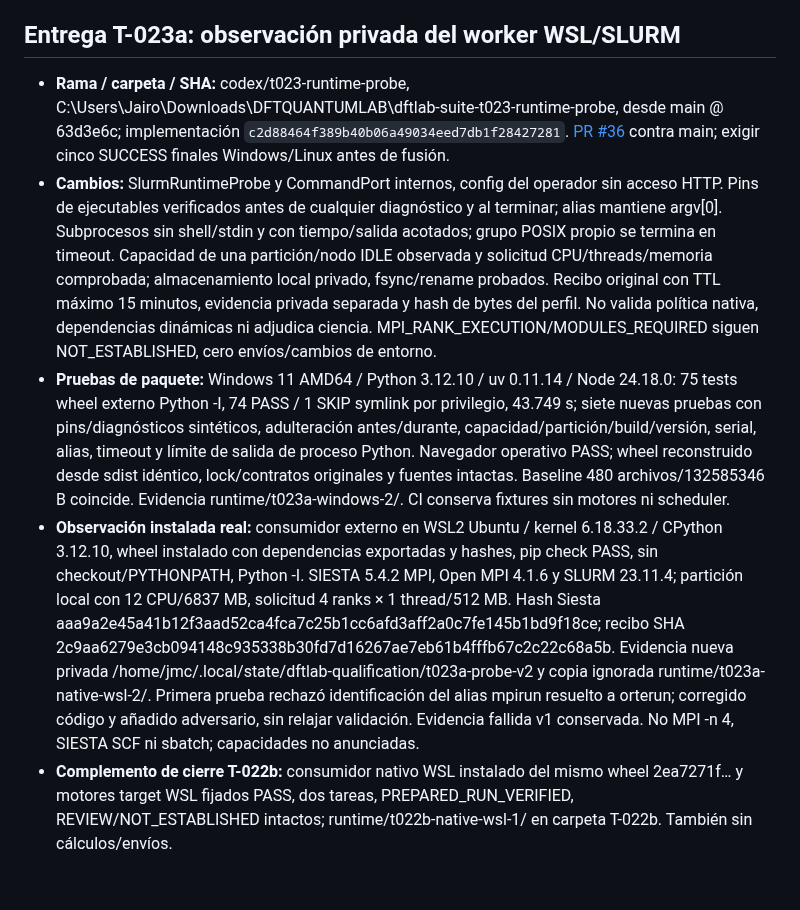
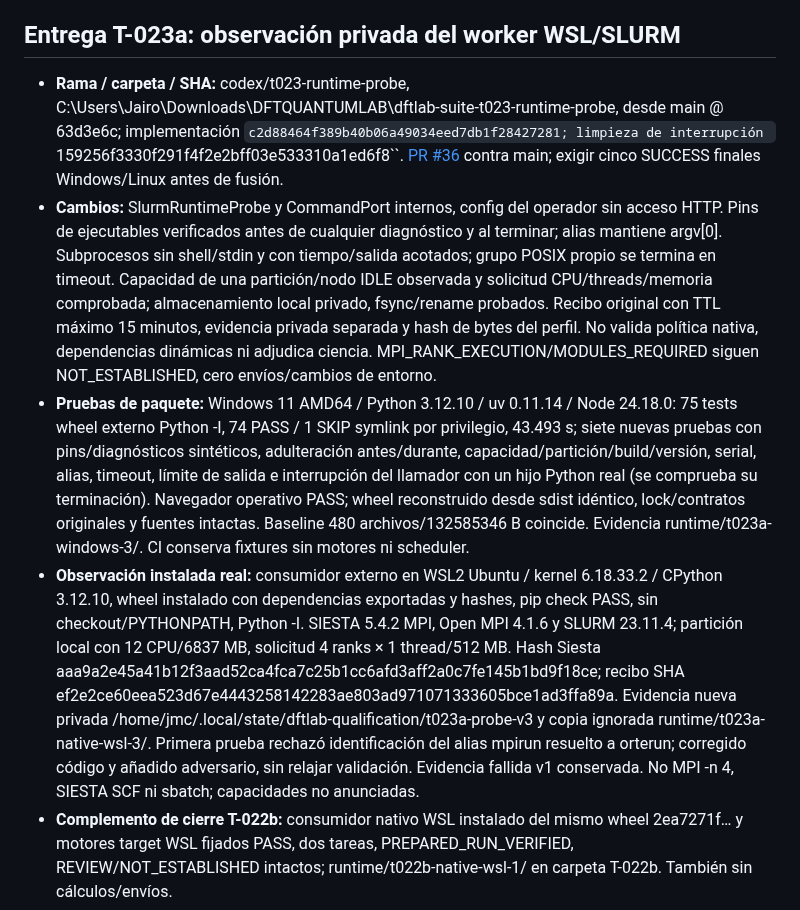
Before and after one commit to Jairomcarmona/dftlab-suite, a Markdown page: docs/reviews/TRASPASO.md, the part around the change. Rendered like a GitHub page; blank space fills up the shorter version.

Commit message:
Record final interrupted-child and WSL probe qualification

```diff
--- a/docs/reviews/TRASPASO.md
+++ b/docs/reviews/TRASPASO.md
@@ -305,10 +305,10 @@ Los 15 cambios del inventario C2 quedan trazados por grupos coherentes. Los PR u
 
 ## Entrega T-023a: observación privada del worker WSL/SLURM
 
-- **Rama / carpeta / SHA:** codex/t023-runtime-probe, C:\Users\Jairo\Downloads\DFTQUANTUMLAB\dftlab-suite-t023-runtime-probe, desde main @ 63d3e6c; implementación `c2d88464f389b40b06a49034eed7db1f28427281`. [PR #36](https://github.com/Jairomcarmona/dftlab-suite/pull/36) contra main; exigir cinco SUCCESS finales Windows/Linux antes de fusión.
+- **Rama / carpeta / SHA:** codex/t023-runtime-probe, C:\Users\Jairo\Downloads\DFTQUANTUMLAB\dftlab-suite-t023-runtime-probe, desde main @ 63d3e6c; implementación `c2d88464f389b40b06a49034eed7db1f28427281; limpieza de interrupción `159256f3330f291f4f2e2bff03e533310a1ed6f8``. [PR #36](https://github.com/Jairomcarmona/dftlab-suite/pull/36) contra main; exigir cinco SUCCESS finales Windows/Linux antes de fusión.
 - **Cambios:** SlurmRuntimeProbe y CommandPort internos, config del operador sin acceso HTTP. Pins de ejecutables verificados antes de cualquier diagnóstico y al terminar; alias mantiene argv[0]. Subprocesos sin shell/stdin y con tiempo/salida acotados; grupo POSIX propio se termina en timeout. Capacidad de una partición/nodo IDLE observada y solicitud CPU/threads/memoria comprobada; almacenamiento local privado, fsync/rename probados. Recibo original con TTL máximo 15 minutos, evidencia privada separada y hash de bytes del perfil. No valida política nativa, dependencias dinámicas ni adjudica ciencia. MPI_RANK_EXECUTION/MODULES_REQUIRED siguen NOT_ESTABLISHED, cero envíos/cambios de entorno.
-- **Pruebas de paquete:** Windows 11 AMD64 / Python 3.12.10 / uv 0.11.14 / Node 24.18.0: 75 tests wheel externo Python -I, 74 PASS / 1 SKIP symlink por privilegio, 43.749 s; siete nuevas pruebas con pins/diagnósticos sintéticos, adulteración antes/durante, capacidad/partición/build/versión, serial, alias, timeout y límite de salida de proceso Python. Navegador operativo PASS; wheel reconstruido desde sdist idéntico, lock/contratos originales y fuentes intactas. Baseline 480 archivos/132585346 B coincide. Evidencia runtime/t023a-windows-2/. CI conserva fixtures sin motores ni scheduler.
-- **Observación instalada real:** consumidor externo en WSL2 Ubuntu / kernel 6.18.33.2 / CPython 3.12.10, wheel instalado con dependencias exportadas y hashes, pip check PASS, sin checkout/PYTHONPATH, Python -I. SIESTA 5.4.2 MPI, Open MPI 4.1.6 y SLURM 23.11.4; partición local con 12 CPU/6837 MB, solicitud 4 ranks × 1 thread/512 MB. Hash Siesta aaa9a2e45a41b12f3aad52ca4fca7c25b1cc6afd3aff2a0c7fe145b1bd9f18ce; recibo SHA 2c9aa6279e3cb094148c935338b30fd7d16267ae7eb61b4fffb67c2c22c68a5b. Evidencia nueva privada /home/jmc/.local/state/dftlab-qualification/t023a-probe-v2 y copia ignorada runtime/t023a-native-wsl-2/. Primera prueba rechazó identificación del alias mpirun resuelto a orterun; corregido código y añadido adversario, sin relajar validación. Evidencia fallida v1 conservada. No MPI -n 4, SIESTA SCF ni sbatch; capacidades no anunciadas.
+- **Pruebas de paquete:** Windows 11 AMD64 / Python 3.12.10 / uv 0.11.14 / Node 24.18.0: 75 tests wheel externo Python -I, 74 PASS / 1 SKIP symlink por privilegio, 43.493 s; siete nuevas pruebas con pins/diagnósticos sintéticos, adulteración antes/durante, capacidad/partición/build/versión, serial, alias, timeout, límite de salida e interrupción del llamador con un hijo Python real (se comprueba su terminación). Navegador operativo PASS; wheel reconstruido desde sdist idéntico, lock/contratos originales y fuentes intactas. Baseline 480 archivos/132585346 B coincide. Evidencia runtime/t023a-windows-3/. CI conserva fixtures sin motores ni scheduler.
+- **Observación instalada real:** consumidor externo en WSL2 Ubuntu / kernel 6.18.33.2 / CPython 3.12.10, wheel instalado con dependencias exportadas y hashes, pip check PASS, sin checkout/PYTHONPATH, Python -I. SIESTA 5.4.2 MPI, Open MPI 4.1.6 y SLURM 23.11.4; partición local con 12 CPU/6837 MB, solicitud 4 ranks × 1 thread/512 MB. Hash Siesta aaa9a2e45a41b12f3aad52ca4fca7c25b1cc6afd3aff2a0c7fe145b1bd9f18ce; recibo SHA ef2e2ce60eea523d67e4443258142283ae803ad971071333605bce1ad3ffa89a. Evidencia nueva privada /home/jmc/.local/state/dftlab-qualification/t023a-probe-v3 y copia ignorada runtime/t023a-native-wsl-3/. Primera prueba rechazó identificación del alias mpirun resuelto a orterun; corregido código y añadido adversario, sin relajar validación. Evidencia fallida v1 conservada. No MPI -n 4, SIESTA SCF ni sbatch; capacidades no anunciadas.
 - **Complemento de cierre T-022b:** consumidor nativo WSL instalado del mismo wheel 2ea7271f… y motores target WSL fijados PASS, dos tareas, PREPARED_RUN_VERIFIED, REVIEW/NOT_ESTABLISHED intactos; runtime/t022b-native-wsl-1/ en carpeta T-022b. También sin cálculos/envíos.
 - **Pendiente T-023a:** worker/handlers, política nativa/admisión y corrida real por SLURM con EffectIntent duradero, fencing/reconciliación/restore; recibo caduca y debe refrescarse antes de admitir. P4 abierto. Terminal/resultados UI dependen respectivamente de C3 issues #30/#35; seguir solo trabajo independiente.
 - **Siguiente paso:** T-024/T-058 envío con evidencia antes de sbatch, controlador único y reconciliación sin reenvío, utilizando las fachadas fijadas; luego calificación real pequeña explícita. Bloques 2/3 no iniciados.
```
Also changed, not shown: docs/reviews/REGISTRO_DEUDA.md (+1 -1 lines).
